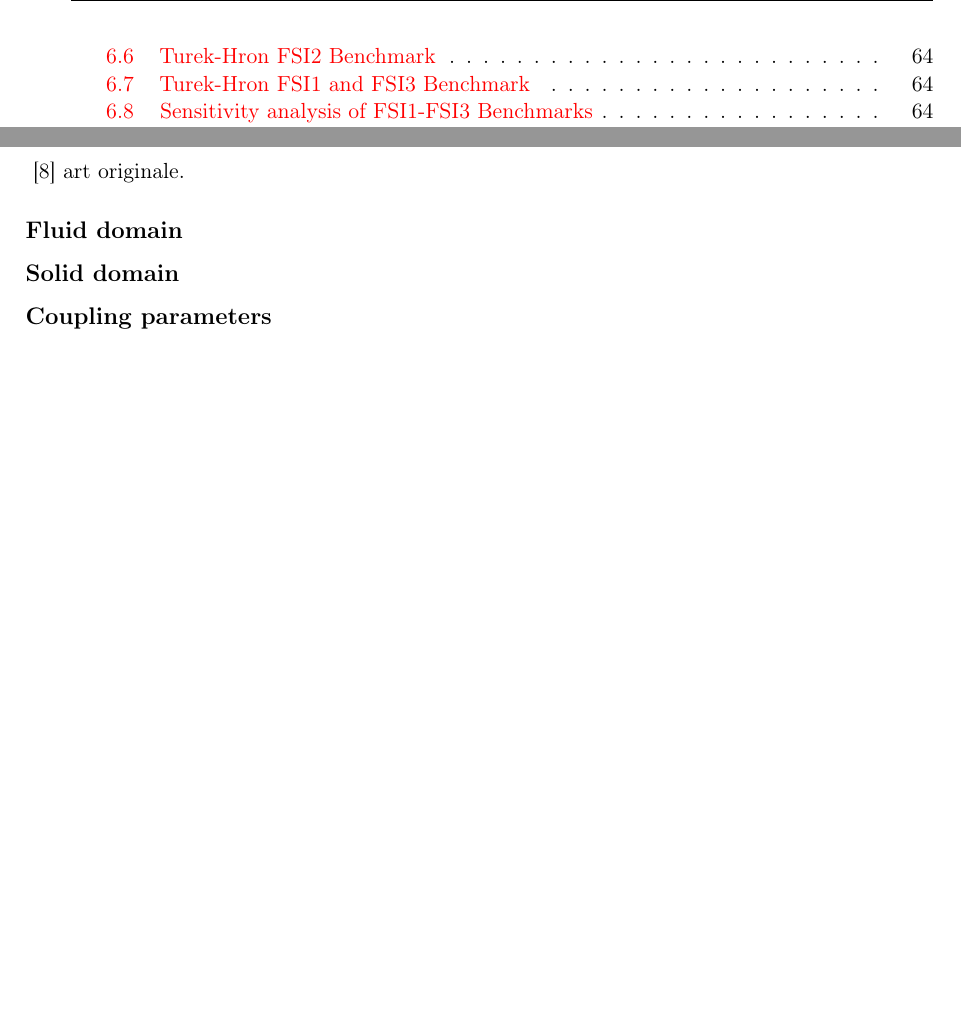
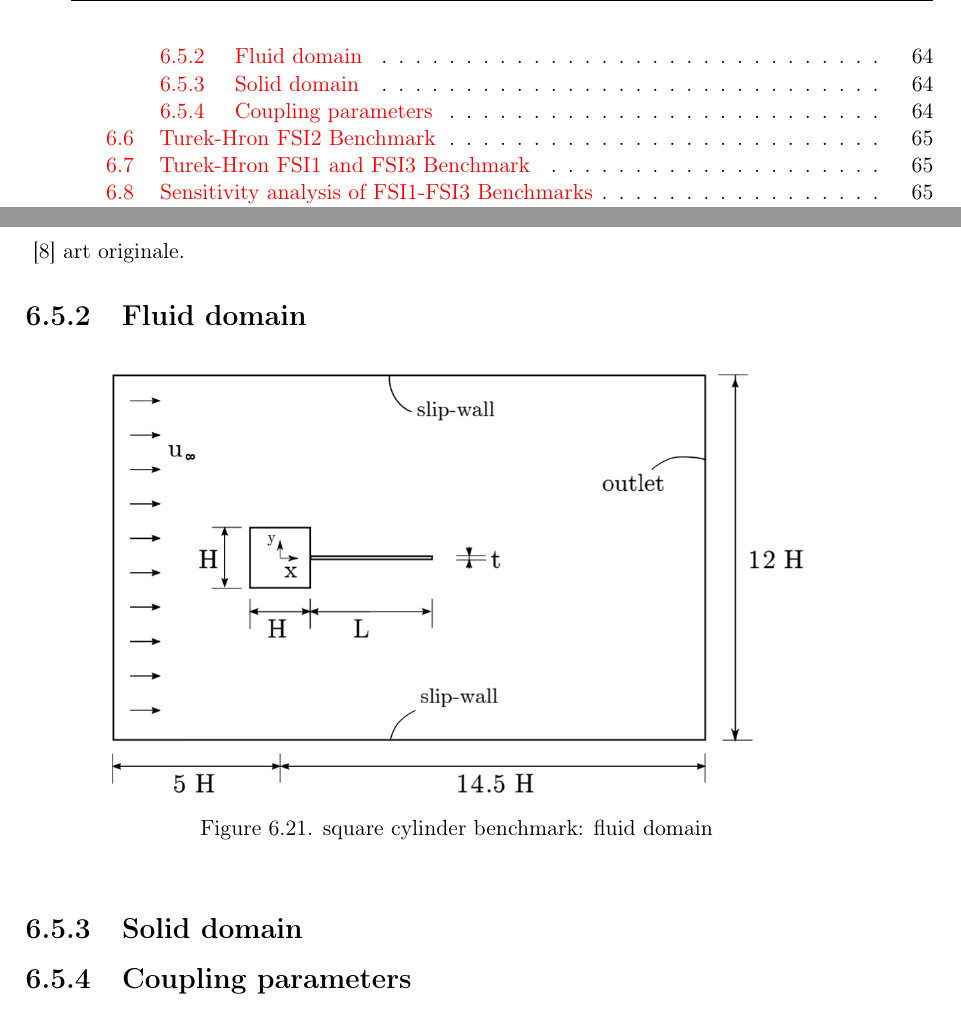
Before and after one commit to Ccaccia73/FSI_tesi, a LaTeX thesis (FSI_thesis.tex, which reads chapters/06_Testcases.tex): two parts of pages 11 and 82 of 105 before the commit and two parts of pages 11 and 82 of 107 after it, joined at a grey line, cut at the place of the change, the shorter picture padded with empty space. Compiled offline with pdfLaTeX.

Commit message:
ch6 sq cylinder start

```diff
--- a/chapters/06_Testcases.tex
+++ b/chapters/06_Testcases.tex
@@ -676,13 +676,19 @@ Axial, shear and bending moment in each of the MBDyn elements are plotted in Fig
 \cite{ramm1998fluid} art originale.
 
 
-\subsubsection{Fluid domain}
+\subsection{Fluid domain}
+
+\begin{figure}[htbp!]
+	\centering
+	\includegraphics[width=0.82\textwidth, trim=0 0 0 0, clip]{images/sq-cyl/sq-cyl-domain.png}
+	\caption{square cylinder benchmark: fluid domain}
+	\label{fig:sq_domain}
+\end{figure}
+
+\subsection{Solid domain}
 
 
-\subsubsection{Solid domain}
-
-
-\subsubsection{Coupling parameters}
+\subsection{Coupling parameters}
 
 
 \subsubsection{Results}
```
Also changed, not shown: images/sq-cyl/sq-cyl-domain.png (added), chapters/06_Testcases.tex (3 more changed lines).
